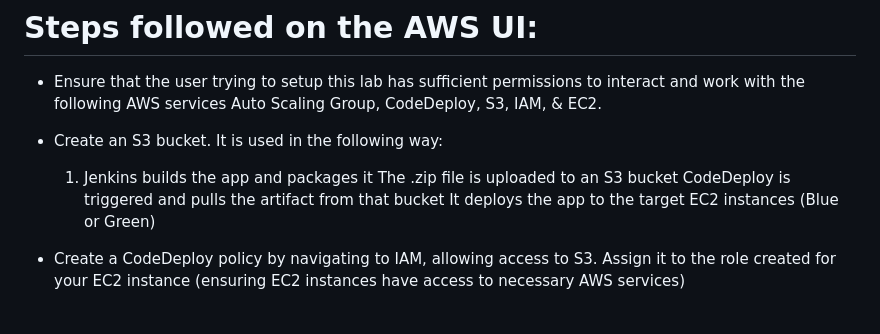
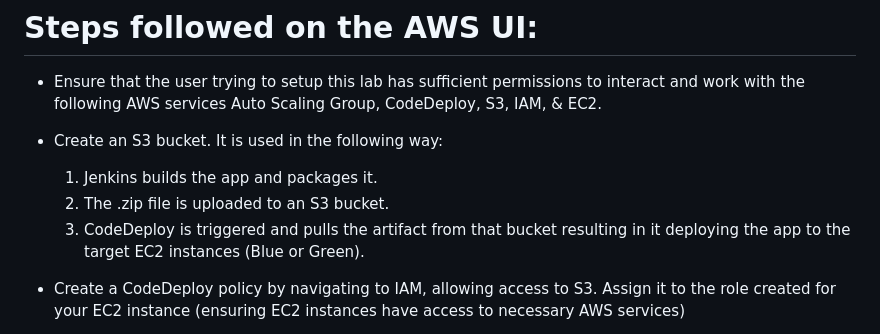
Before and after one commit to Shrey496/Blue-green-Deployment., a Markdown page: README.md, the part around the change. Rendered like a GitHub page.

```diff
--- a/README.md
+++ b/README.md
@@ -44,10 +44,9 @@ Before beginning this lab, ensure you have the following:
 # Steps followed on the AWS UI:
 * Ensure that the user trying to setup this lab has sufficient permissions to interact and work with the following AWS services Auto Scaling Group, CodeDeploy, S3, IAM, & EC2.
 * Create an S3 bucket. It is used in the following way:
-  1. Jenkins builds the app and packages it
-The .zip file is uploaded to an S3 bucket
-CodeDeploy is triggered and pulls the artifact from that bucket
-It deploys the app to the target EC2 instances (Blue or Green)
+  1. Jenkins builds the app and packages it.
+  2. The .zip file is uploaded to an S3 bucket.
+  3. CodeDeploy is triggered and pulls the artifact from that bucket resulting in it deploying the app to the target EC2 instances (Blue or Green).
 
 * Create a CodeDeploy policy by navigating to IAM, allowing access to S3. Assign it to the role created for your EC2 instance (ensuring EC2 instances have access to necessary AWS services)
 
```
